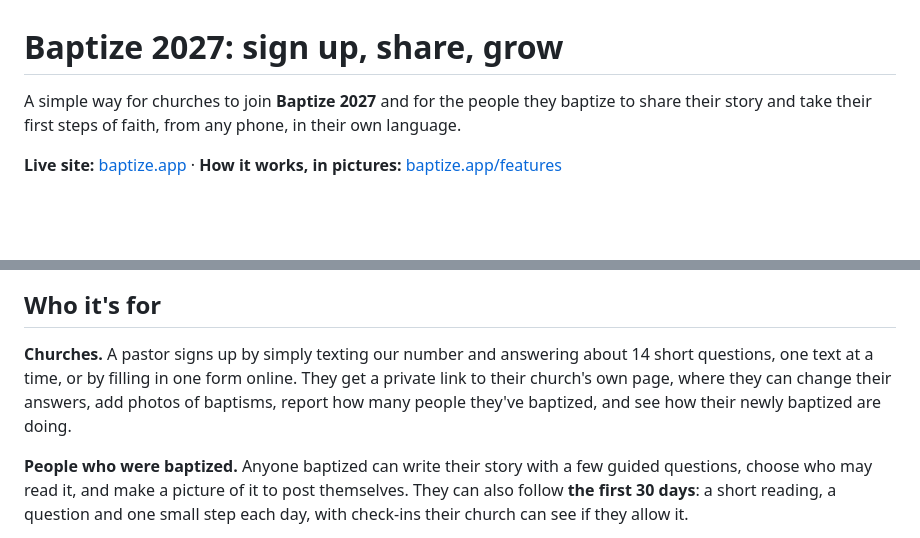
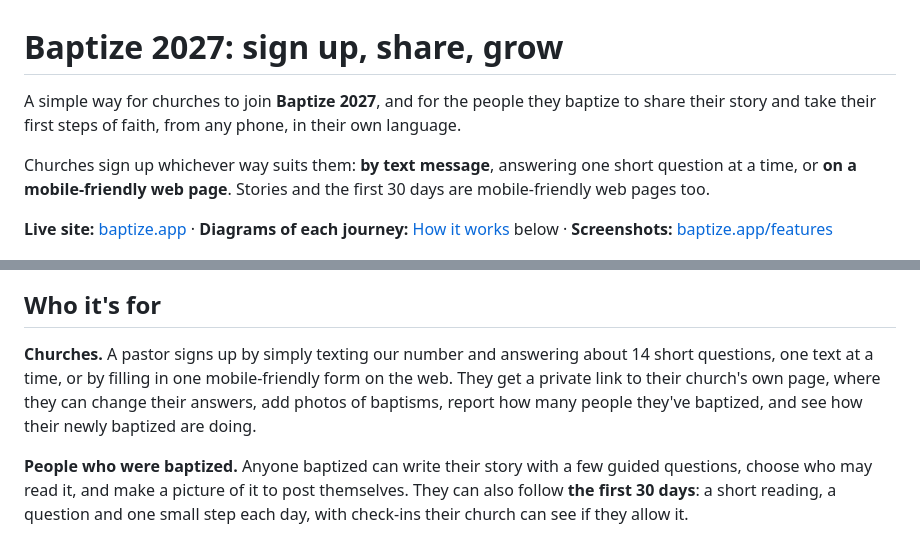
Before and after one commit to mwarrick/btw, a Markdown page: README.md, 2 parts joined by grey strips. Drawn GitHub-style; blank space fills up the shorter version.

Commit message:
README: say signup works by text or on the web; point to the diagrams
Co-Authored-By: Claude Opus 5.5 <noreply@anthropic.com>
Claude-Session: https://claude.ai/code/session_01XscEewCF6fqFJ5kij9megX

```diff
--- a/README.md
+++ b/README.md
@@ -1,8 +1,10 @@
 # Baptize 2027: sign up, share, grow
 
-A simple way for churches to join **Baptize 2027** and for the people they baptize to share their story and take their first steps of faith, from any phone, in their own language.
+A simple way for churches to join **Baptize 2027**, and for the people they baptize to share their story and take their first steps of faith, from any phone, in their own language.
 
-**Live site:** [baptize.app](https://baptize.app) · **How it works, in pictures:** [baptize.app/features](https://baptize.app/features)
+Churches sign up whichever way suits them: **by text message**, answering one short question at a time, or **on a mobile-friendly web page**. Stories and the first 30 days are mobile-friendly web pages too.
+
+**Live site:** [baptize.app](https://baptize.app) · **Diagrams of each journey:** [How it works](#how-it-works) below · **Screenshots:** [baptize.app/features](https://baptize.app/features)
 
 <p>
   <img src="public/img/how/text-signup.jpg" width="200" alt="A church signing up by text, one question at a time">
@@ -13,7 +15,7 @@ A simple way for churches to join **Baptize 2027** and for the people they bapti
 
 ## Who it's for
 
-**Churches.** A pastor signs up by simply texting our number and answering about 14 short questions, one text at a time, or by filling in one form online. They get a private link to their church's own page, where they can change their answers, add photos of baptisms, report how many people they've baptized, and see how their newly baptized are doing.
+**Churches.** A pastor signs up by simply texting our number and answering about 14 short questions, one text at a time, or by filling in one mobile-friendly form on the web. They get a private link to their church's own page, where they can change their answers, add photos of baptisms, report how many people they've baptized, and see how their newly baptized are doing.
 
 **People who were baptized.** Anyone baptized can write their story with a few guided questions, choose who may read it, and make a picture of it to post themselves. They can also follow **the first 30 days**: a short reading, a question and one small step each day, with check-ins their church can see if they allow it.
 
```
